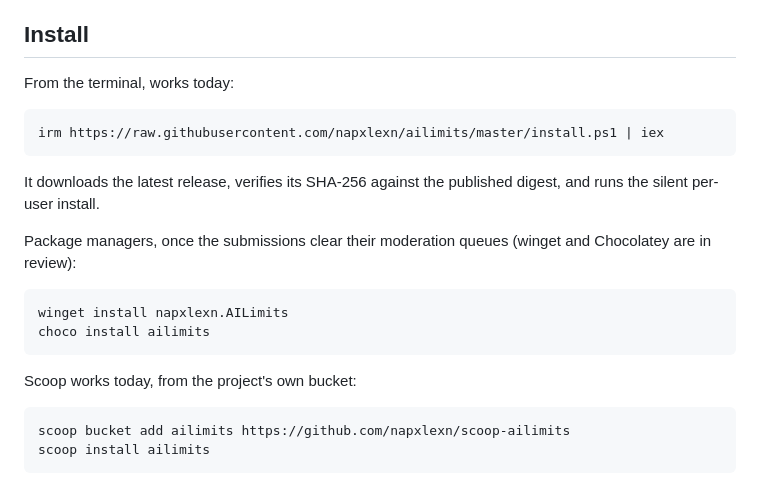
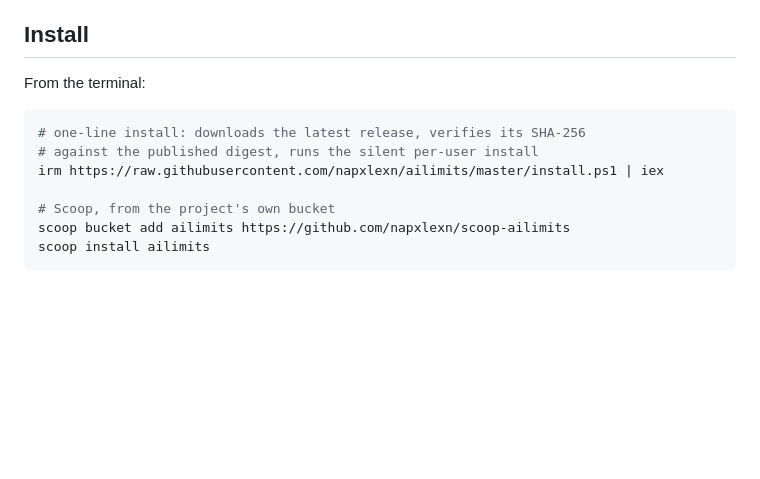
Before and after one commit to napxlexn/ailimits, a Markdown page: README.md, the part around the change. Drawn GitHub-style; blank space fills up the shorter version.

````diff
--- a/README.md
+++ b/README.md
@@ -70,26 +70,14 @@ limits right on the desktop: **Claude**, **OpenAI Codex**, **GitHub Copilot**,
 
 ## Install
 
-From the terminal, works today:
+From the terminal:
 
 ```powershell
+# one-line install: downloads the latest release, verifies its SHA-256
+# against the published digest, runs the silent per-user install
 irm https://raw.githubusercontent.com/napxlexn/ailimits/master/install.ps1 | iex
-```
 
-It downloads the latest release, verifies its SHA-256 against the published
-digest, and runs the silent per-user install.
-
-Package managers, once the submissions clear their moderation queues
-(winget and Chocolatey are in review):
-
-```powershell
-winget install napxlexn.AILimits
-choco install ailimits
-```
-
-Scoop works today, from the project's own bucket:
-
-```powershell
+# Scoop, from the project's own bucket
 scoop bucket add ailimits https://github.com/napxlexn/scoop-ailimits
 scoop install ailimits
 ```
````
Also changed, not shown: README.uk.md (+4 -16 lines).
